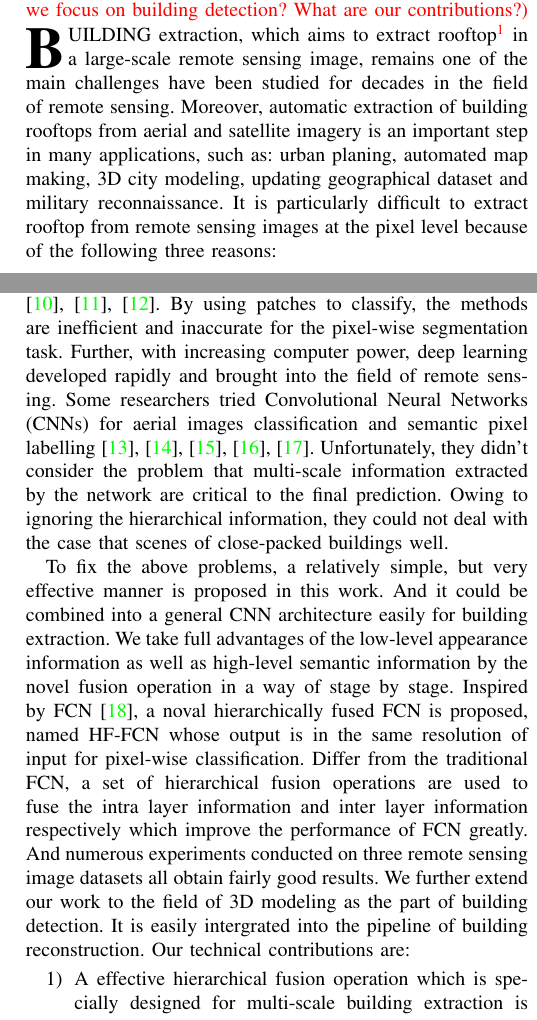
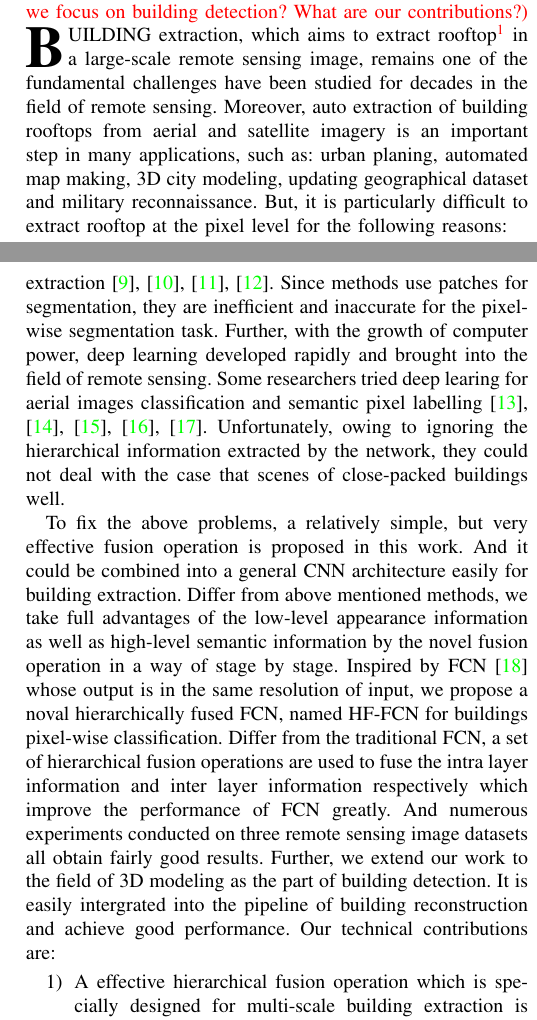
Before and after one commit to qinfeiyu19941208/3D_Re, a LaTeX paper (3D_reconstruction_version1/bare_jrnl.tex, which reads 3D_reconstruction_version1/Intro.tex): two parts of the columns of pages 1 and 2 of 12, joined at a grey line, cut so that both start at the same text. Compiled offline with pdfLaTeX; a missing font is replaced by an installed copy or a similar font; a LaTeX package or settings file that is missing is left out.

Commit message:
revise introduction

```diff
--- a/3D_reconstruction_version1/Intro.tex
+++ b/3D_reconstruction_version1/Intro.tex
@@ -5,14 +5,14 @@
 
 \cxj{Is your goal reconstruction or building extraction? The introduction should explain the overall goal. What are the challenges for building modeling from remote sensing images? What kind of work has been done in the literature? Why do we focus on building detection? What are our contributions?}
 
-\IEEEPARstart{B}{uilding} extraction, which aims to extract rooftop\footnote{Because the data sets used in our article are high altitude remote sensing images which could be considered as the top views of the ground. Therefore, we do not distinguish the concepts of buildings and rooftops in the subsequent description.} in a large-scale remote sensing image, remains one of the main challenges have been studied for decades in the field of remote sensing. Moreover, automatic extraction of building rooftops from aerial and satellite imagery is an important step in many applications, such as: urban planing, automated map making, 3D city modeling, updating geographical dataset and military reconnaissance. It is particularly difficult to extract rooftop from remote sensing images at the pixel level because of the following three reasons:
+\IEEEPARstart{B}{uilding} extraction, which aims to extract rooftop\footnote{Because the data sets used in our article are high altitude remote sensing images which could be considered as the top views of the ground. Therefore, we do not distinguish the concepts of buildings and rooftops in the subsequent description.} in a large-scale remote sensing image, remains one of the fundamental challenges have been studied for decades in the field of remote sensing. Moreover, auto extraction of building rooftops from aerial and satellite imagery is an important step in many applications, such as: urban planing, automated map making, 3D city modeling, updating geographical dataset and military reconnaissance. But, it is particularly difficult to extract rooftop at the pixel level for the following reasons:
 \begin{itemize}
  \item Different density of buildings in the scene. A rural scene has low density but an urban scene has high density, with a suburban scene in between (medium density).
  \item Diverse shapes of the buildings. Buildings come in many shapes from simple rectangular blocks with flat roof to complex shapes with intricate roof shape.
  \item The quality of remote sensing images. Images vary in terms of contrast, resolution, and image principle \cite{IEEEexample:huertas1988detecting}.
 \end{itemize}
 
- Several remote sensing patches are shown in Fig.~\ref{fig:intro} \cxj{do not use the figure no directly. using ref{}..} , which illustrate the challenges of building extraction task.
+ Several patches are shown in Fig.~\ref{fig:intro} \cxj{do not use the figure no directly. using ref{}..} , which illustrate the different challenges of building extraction task.
 
 
 \begin{figure}
@@ -22,5 +22,5 @@
 \end{figure}
 
 
-In the past decades, many researchers have made some experimental investigations to extract buildings automatically.
+In the past decades, many researchers have made several effort to extract buildings automatically.
 At first, many simple knowledge-based methods were put forward by \cite{IEEEexample:huertas1988detecting}, \cite{IEEEexample:noronha2001detection}, \cite{IEEEexample:nosrati2009novel}, \cite{IEEEexample:izadi2012three}, \cite{IEEEexample:wang2015efficient}.
@@ -29,16 +29,17 @@ Some others are energy based methods which involves the variational level set ev
 
 
 In recent years, with the development of machine learning, many techniques via machine learning are gradually introduced into the remote sensing domain.
-At first, some shallow networks were proposed for multiple object extraction\cite{IEEEexample:mnih2013machine}, \cite{IEEEexample:saito2016multiple}, \cite{IEEEexample:alshehhi2017simultaneous},\cite{IEEEexample:zhao2017contextually}. By using patches to classify, the methods are inefficient and inaccurate for the pixel-wise segmentation task.
-Further, with increasing computer power, deep learning developed rapidly and brought into the field of remote sensing. Some researchers tried Convolutional Neural Networks (CNNs) for aerial images classification and semantic pixel labelling~\cite{IEEEexample:paisitkriangkrai2015effective}, \cite{IEEEexample:liu2017dense}, \cite{IEEEexample:audebert2017deep}, \cite{IEEEexample:kampffmeyer2017urban}, \cite{IEEEexample:he2017multi}. Unfortunately, they didn't consider the problem that multi-scale information extracted by the network are critical to the final prediction. Owing to ignoring the hierarchical information, they could not deal with the case that scenes of close-packed buildings well.
+At first, some shallow networks were proposed for multiple geographic object extraction\cite{IEEEexample:mnih2013machine}, \cite{IEEEexample:saito2016multiple}, \cite{IEEEexample:alshehhi2017simultaneous},\cite{IEEEexample:zhao2017contextually}. Since methods use patches for segmentation, they are inefficient and inaccurate for the pixel-wise segmentation task.
+Further, with the growth of computer power, deep learning developed rapidly and brought into the field of remote sensing. Some researchers tried deep learing for aerial images classification and semantic pixel labelling~\cite{IEEEexample:paisitkriangkrai2015effective}, \cite{IEEEexample:liu2017dense}, \cite{IEEEexample:audebert2017deep}, \cite{IEEEexample:kampffmeyer2017urban}, \cite{IEEEexample:he2017multi}. Unfortunately, owing to ignoring the hierarchical information extracted by the network, they could not deal with the case that scenes of close-packed buildings well.
 
 
 
-To fix the above problems, a relatively simple, but very effective manner is proposed in this work. And it could be combined into a general CNN architecture easily for building extraction. We take full advantages of the low-level appearance information as well as high-level semantic information by the novel fusion operation in a way of stage by stage.
-Inspired by FCN\cite{IEEEexample:Long_2015_CVPR}, a noval hierarchically fused FCN is proposed, named HF-FCN whose output is in the same resolution of input for pixel-wise classification.
+To fix the above problems, a relatively simple, but very effective fusion operation is proposed in this work. And it could be combined into a general CNN architecture easily for building extraction.
+Differ from above mentioned methods, we take full advantages of the low-level appearance information as well as high-level semantic information by the novel fusion operation in a way of stage by stage.
+Inspired by FCN\cite{IEEEexample:Long_2015_CVPR} whose output is in the same resolution of input, we propose a noval hierarchically fused FCN, named HF-FCN for buildings pixel-wise classification.
 Differ from the traditional FCN, a set of hierarchical fusion operations are used to fuse the intra layer information and inter layer information respectively which improve the performance of FCN greatly.
 And numerous experiments conducted on three remote sensing image datasets all obtain fairly good results.
-We further extend our work to the field of 3D modeling as the part of building detection. It is easily intergrated into the pipeline of building reconstruction.
+Further, we extend our work to the field of 3D modeling as the part of building detection. It is easily intergrated into the pipeline of building reconstruction and achieve good performance.
 Our technical contributions are:
 %
 \begin{enumerate}
```
Also changed, not shown: 3D_reconstruction_version1/Intro.tex (4 more changed lines), 3 other files.
